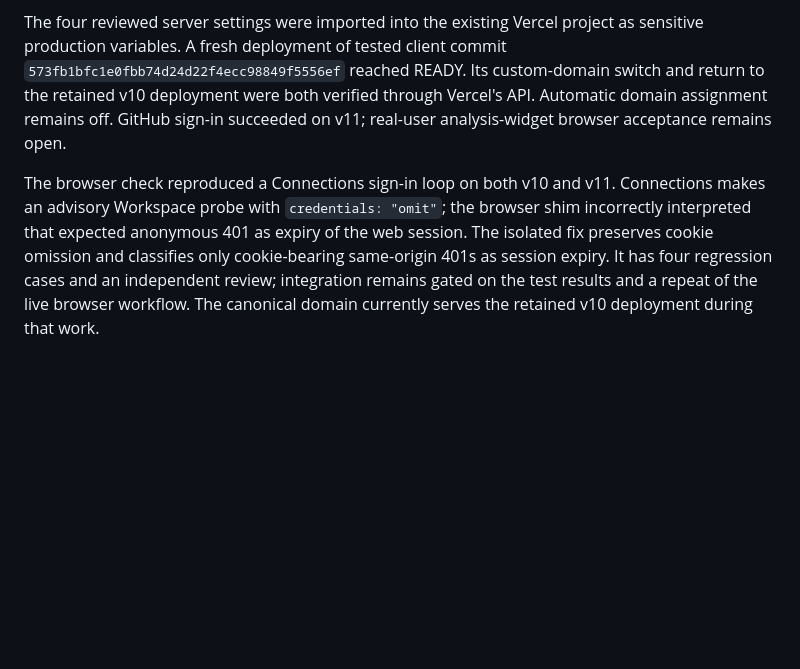
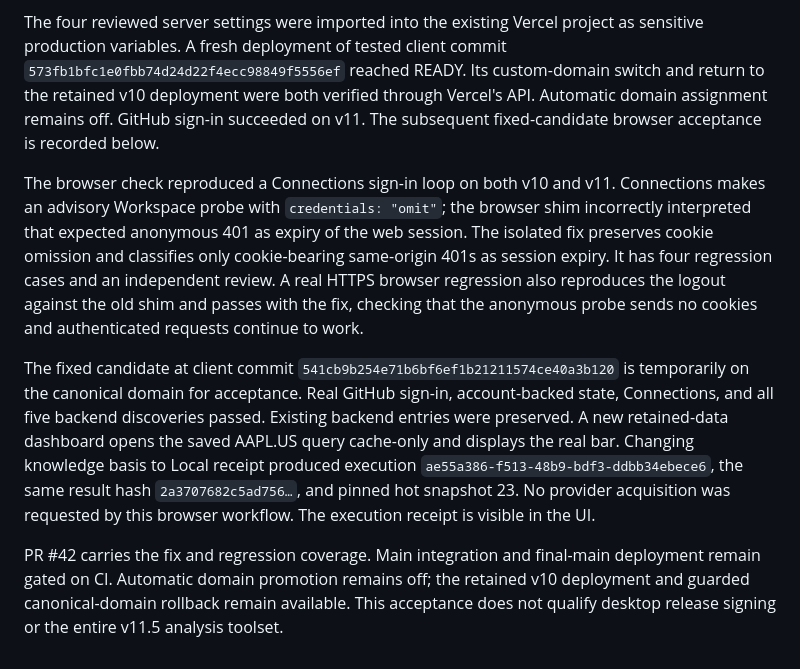
Before and after one commit to Adventures-OpenBQ/openbq-docker, a Markdown page: v11/WEB-PRINCIPAL-BOUNDARY.md, the part around the change. GitHub-like rendering; blank space fills up the shorter version.

Commit message:
docs(v11): record real browser retained-query acceptance

```diff
--- a/v11/WEB-PRINCIPAL-BOUNDARY.md
+++ b/v11/WEB-PRINCIPAL-BOUNDARY.md
@@ -219,14 +219,30 @@ The four reviewed server settings were imported into the existing Vercel project
 as sensitive production variables. A fresh deployment of tested client commit
 `573fb1bfc1e0fbb74d24d22f4ecc98849f5556ef` reached READY. Its custom-domain switch
 and return to the retained v10 deployment were both verified through Vercel's
-API. Automatic domain assignment remains off. GitHub sign-in succeeded on v11;
-real-user analysis-widget browser acceptance remains open.
+API. Automatic domain assignment remains off. GitHub sign-in succeeded on v11. The subsequent fixed-candidate browser
+acceptance is recorded below.
 
 The browser check reproduced a Connections sign-in loop on both v10 and v11.
 Connections makes an advisory Workspace probe with `credentials: "omit"`; the
 browser shim incorrectly interpreted that expected anonymous 401 as expiry of
 the web session. The isolated fix preserves cookie omission and classifies only
 cookie-bearing same-origin 401s as session expiry. It has four regression cases
-and an independent review; integration remains gated on the test results and a
-repeat of the live browser workflow. The canonical domain currently serves the
-retained v10 deployment during that work.
+and an independent review. A real HTTPS browser regression also reproduces the
+logout against the old shim and passes with the fix, checking that the anonymous
+probe sends no cookies and authenticated requests continue to work.
+
+The fixed candidate at client commit
+`541cb9b254e71b6bf6ef1b21211574ce40a3b120` is temporarily on the canonical domain
+for acceptance. Real GitHub sign-in, account-backed state, Connections, and all
+five backend discoveries passed. Existing backend entries were preserved. A new
+retained-data dashboard opens the saved AAPL.US query cache-only and displays the
+real bar. Changing knowledge basis to Local receipt produced execution
+`ae55a386-f513-48b9-bdf3-ddbb34ebece6`, the same result hash
+`2a3707682c5ad756…`, and pinned hot snapshot 23. No provider acquisition was
+requested by this browser workflow. The execution receipt is visible in the UI.
+
+PR #42 carries the fix and regression coverage. Main integration and final-main
+deployment remain gated on CI. Automatic domain promotion remains off; the
+retained v10 deployment and guarded canonical-domain rollback remain available.
+This acceptance does not qualify desktop release signing or the entire v11.5
+analysis toolset.
```
Also changed, not shown: v11/NAS-LIVE-2026-11-04.md (+5 -2 lines).
